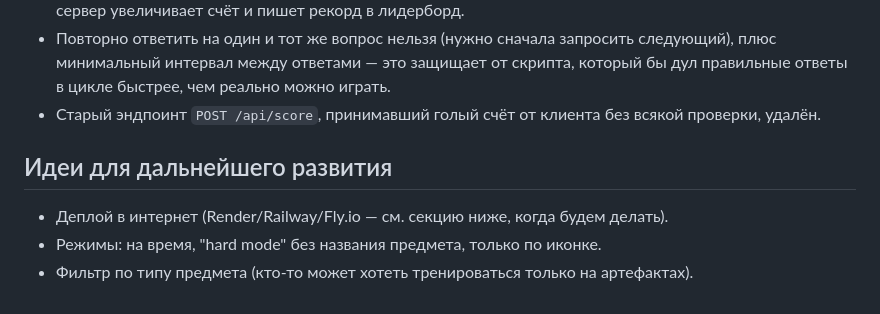
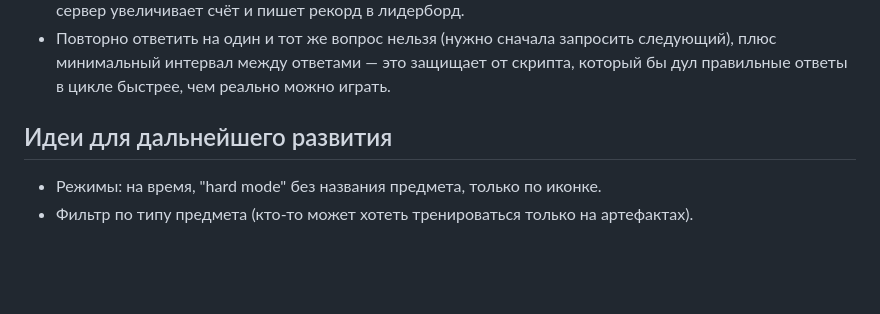
Before and after one commit to psxch0z/dota-quiz, a Markdown page: README.md, the part around one of its changes. Drawn GitHub-style; blank space fills up the shorter version.

```diff
--- a/README.md
+++ b/README.md
@@ -79,11 +103,8 @@ python scripts/build_data.py
 - Повторно ответить на один и тот же вопрос нельзя (нужно сначала запросить
   следующий), плюс минимальный интервал между ответами — это защищает от скрипта,
   который бы дул правильные ответы в цикле быстрее, чем реально можно играть.
-- Старый эндпоинт `POST /api/score`, принимавший голый счёт от клиента без всякой
-  проверки, удалён.
 
 ## Идеи для дальнейшего развития
 
-- Деплой в интернет (Render/Railway/Fly.io — см. секцию ниже, когда будем делать).
 - Режимы: на время, "hard mode" без названия предмета, только по иконке.
 - Фильтр по типу предмета (кто-то может хотеть тренироваться только на артефактах).
```
Also changed, not shown: other parts of README.md (+32 -8 lines).
